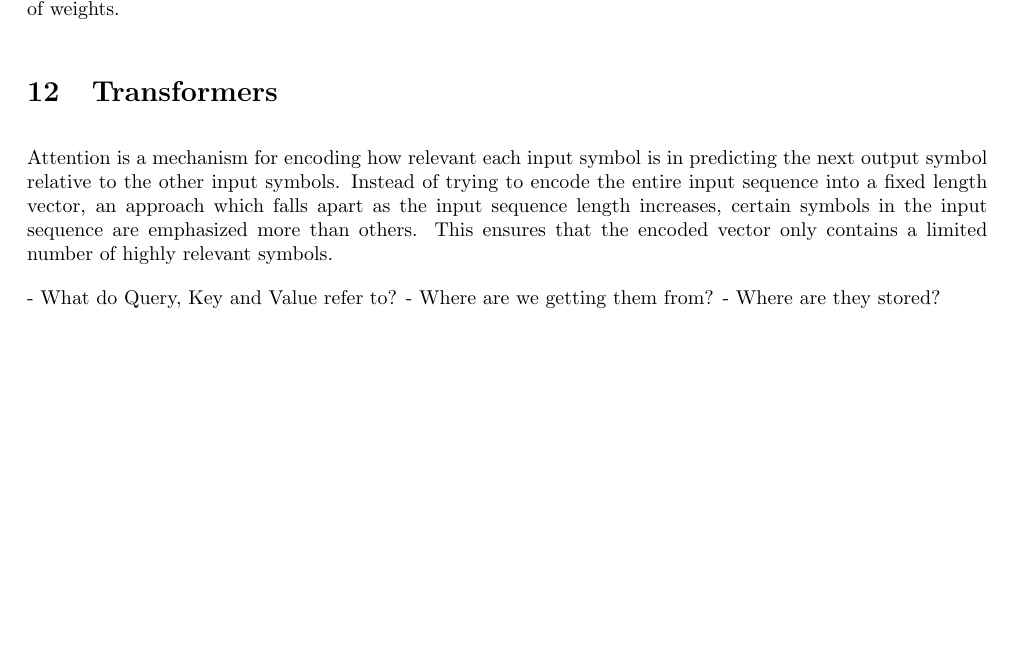
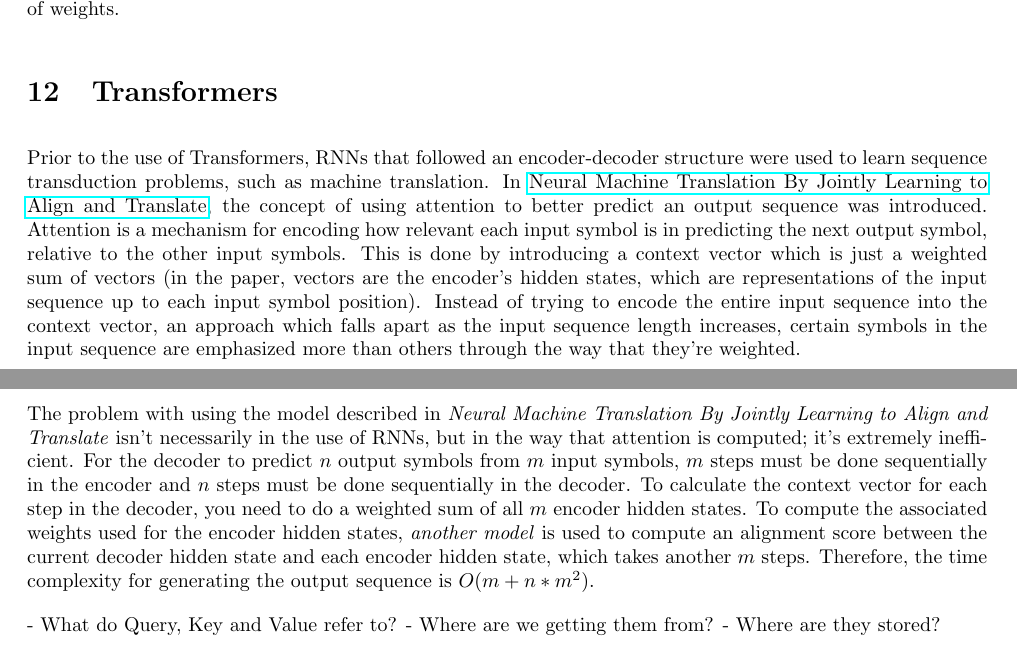
Before and after one commit to aabiji/ml, a LaTeX document (main.tex): part of page 10 of 10 before the commit and two parts of pages 10 and 11 of 11 after it, the two joined at a grey line, cut so that both start at the same text, the shorter picture padded with empty space. Compiled offline with pdfLaTeX.

Commit message:
understand the motivations for the transformer paper

```diff
--- a/main.tex
+++ b/main.tex
@@ -269,7 +269,9 @@ RNNs have several flaws. The most obvious one is that RNNs are inherently sequen
 
 \section{Transformers}
 
-Attention is a mechanism for encoding how relevant each input symbol is in predicting the next output symbol relative to the other input symbols. Instead of trying to encode the entire input sequence into a fixed length vector, an approach which falls apart as the input sequence length increases, certain symbols in the input sequence are emphasized more than others. This ensures that the encoded vector only contains a limited number of highly relevant symbols.
+Prior to the use of Transformers, RNNs that followed an encoder-decoder structure were used to learn sequence transduction problems, such as machine translation. In \href{https://arxiv.org/abs/1409.0473}{Neural Machine Translation By Jointly Learning to Align and Translate}, the concept of using attention to better predict an output sequence was introduced. Attention is a mechanism for encoding how relevant each input symbol is in predicting the next output symbol, relative to the other input symbols. This is done by introducing a context vector which is just a weighted sum of vectors (in the paper, vectors are the encoder's hidden states, which are representations of the input sequence up to each input symbol position). Instead of trying to encode the entire input sequence into the context vector, an approach which falls apart as the input sequence length increases, certain symbols in the input sequence are emphasized more than others through the way that they're weighted.
+
+The problem with using the model described in \textit{Neural Machine Translation By Jointly Learning to Align and Translate} isn't necessarily in the use of RNNs, but in the way that attention is computed; it's extremely inefficient. For the decoder to predict $n$ output symbols from $m$ input symbols, $m$ steps must be done sequentially in the encoder and $n$ steps must be done sequentially in the decoder. To calculate the context vector for each step in the decoder, you need to do a weighted sum of all $m$ encoder hidden states. To compute the associated weights used for the encoder hidden states, \textit{another model} is used to compute an alignment score between the current decoder hidden state and each encoder hidden state, which takes another $m$ steps. Therefore, the time complexity for generating the output sequence is $O(m + n * m^2)$.
 
 - What do Query, Key and Value refer to?
   - Where are we getting them from?
```
Also changed, not shown: main.tex (2 more changed lines).
